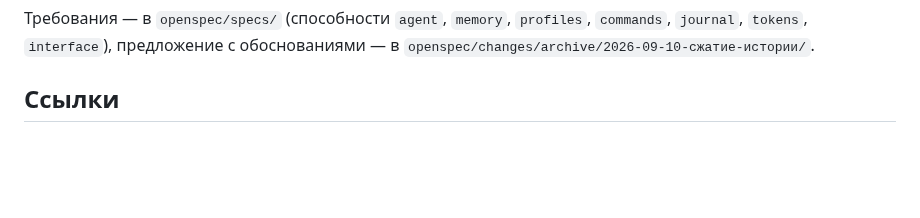
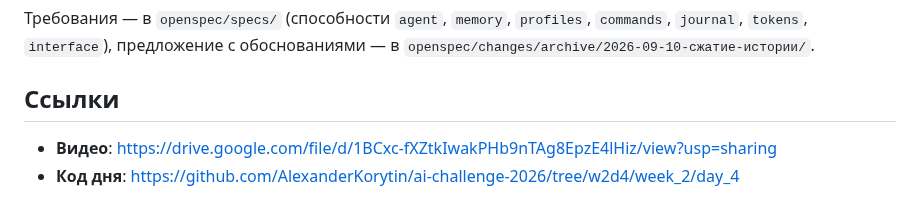
Before and after one commit to AlexanderKorytin/ai-challenge-2026, a Markdown page: week_2/day_4/README.md, the part around the change. GitHub-like rendering; blank space fills up the shorter version.

Commit message:
День 9: ссылки на видео и код
Co-Authored-By: Claude Opus 5 <noreply@anthropic.com>
Claude-Session: https://claude.ai/code/session_01H2NncnZP4ivdh3H6q3VdmP

```diff
--- a/week_2/day_4/README.md
+++ b/week_2/day_4/README.md
@@ -126,4 +126,5 @@ test/расход.py              вход по ходам: где вырос,
 
 ## Ссылки
 
-<!-- заполняется навыком /отчет после записи видео -->
+- **Видео**: https://drive.google.com/file/d/1BCxc-fXZtkIwakPHb9nTAg8EpzE4lHiz/view?usp=sharing
+- **Код дня**: https://github.com/AlexanderKorytin/ai-challenge-2026/tree/w2d4/week_2/day_4
```
